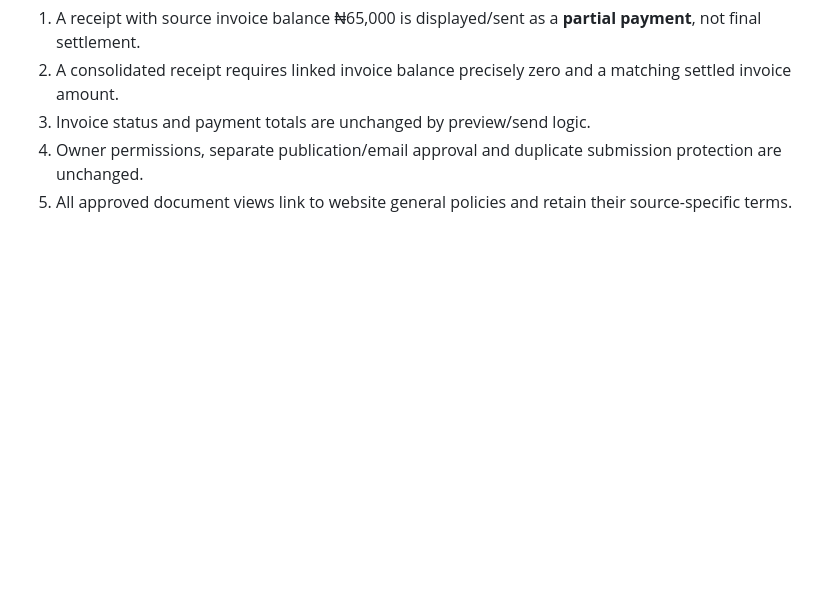
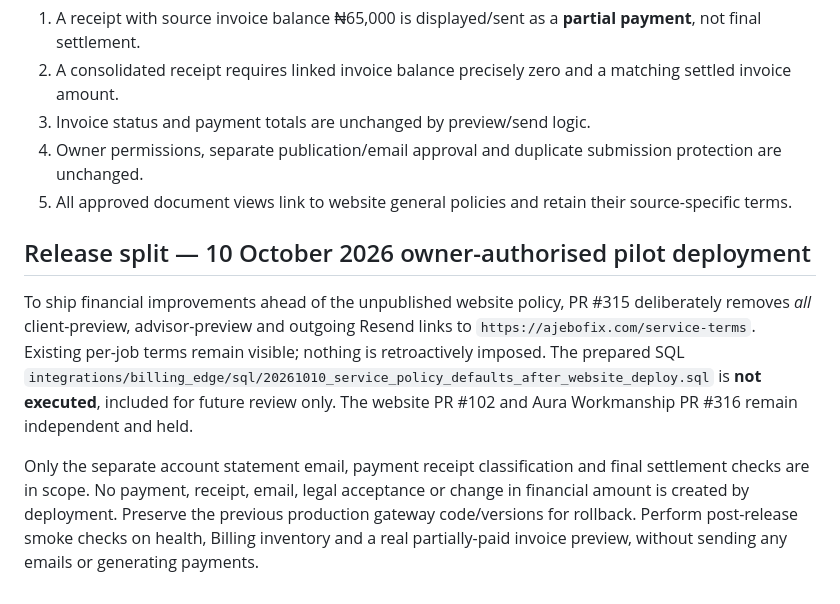
Before and after one commit to ajebofix/Ajebo-Fix-Aura, a Markdown page: docs/BILLING_RECEIPTS_SETTLEMENT_SERVICE_TERMS_2026-10-10.md, the part around the change. GitHub-like rendering; blank space fills up the shorter version.

Commit message:
Document scope-restricted Billing deployment and unchanged financial ledger

```diff
--- a/docs/BILLING_RECEIPTS_SETTLEMENT_SERVICE_TERMS_2026-10-10.md
+++ b/docs/BILLING_RECEIPTS_SETTLEMENT_SERVICE_TERMS_2026-10-10.md
@@ -35,3 +35,9 @@ The commercial document workflow must distinguish an accepted estimate, one cont
 3. Invoice status and payment totals are unchanged by preview/send logic.
 4. Owner permissions, separate publication/email approval and duplicate submission protection are unchanged.
 5. All approved document views link to website general policies and retain their source-specific terms.
+
+## Release split — 10 October 2026 owner-authorised pilot deployment
+
+To ship financial improvements ahead of the unpublished website policy, PR #315 deliberately removes *all* client-preview, advisor-preview and outgoing Resend links to `https://ajebofix.com/service-terms`. Existing per-job terms remain visible; nothing is retroactively imposed. The prepared SQL `integrations/billing_edge/sql/20261010_service_policy_defaults_after_website_deploy.sql` is **not executed**, included for future review only. The website PR #102 and Aura Workmanship PR #316 remain independent and held.
+
+Only the separate account statement email, payment receipt classification and final settlement checks are in scope. No payment, receipt, email, legal acceptance or change in financial amount is created by deployment. Preserve the previous production gateway code/versions for rollback. Perform post-release smoke checks on health, Billing inventory and a real partially-paid invoice preview, without sending any emails or generating payments.
```
